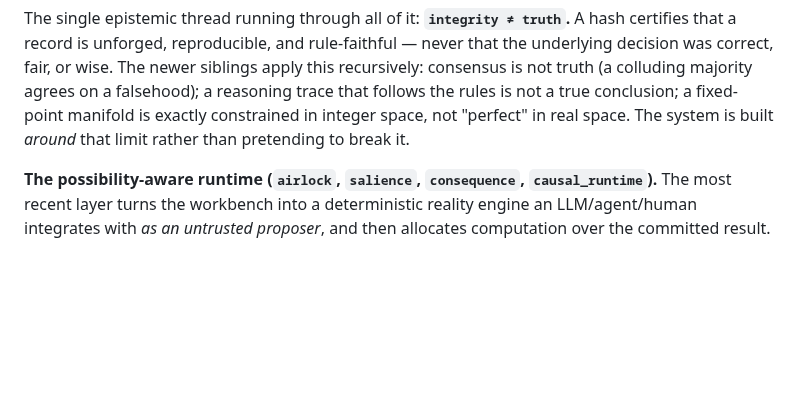
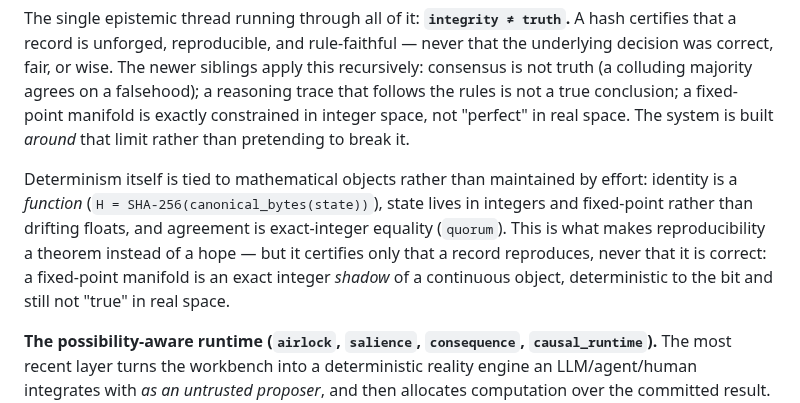
Before and after one commit to Dedoc-9/Dentatus, a Markdown page: OVERVIEW.md, the part around the change. Drawn GitHub-style; blank space fills up the shorter version.

```diff
--- a/OVERVIEW.md
+++ b/OVERVIEW.md
@@ -61,6 +61,13 @@ or wise. The newer siblings apply this recursively: consensus is not truth (a co
 falsehood); a reasoning trace that follows the rules is not a true conclusion; a fixed-point manifold is
 exactly constrained in integer space, not "perfect" in real space. The system is built *around* that limit
 rather than pretending to break it.
+
+Determinism itself is tied to mathematical objects rather than maintained by effort: identity is a
+*function* (`H = SHA-256(canonical_bytes(state))`), state lives in integers and fixed-point rather than
+drifting floats, and agreement is exact-integer equality (`quorum`). This is what makes reproducibility a
+theorem instead of a hope — but it certifies only that a record reproduces, never that it is correct: a
+fixed-point manifold is an exact integer *shadow* of a continuous object, deterministic to the bit and
+still not "true" in real space.
 
 **The possibility-aware runtime (`airlock`, `salience`, `consequence`, `causal_runtime`).** The most recent
 layer turns the workbench into a deterministic reality engine an LLM/agent/human integrates with *as an
```
Also changed, not shown: toolkit/README.md (+7 -0 lines).
